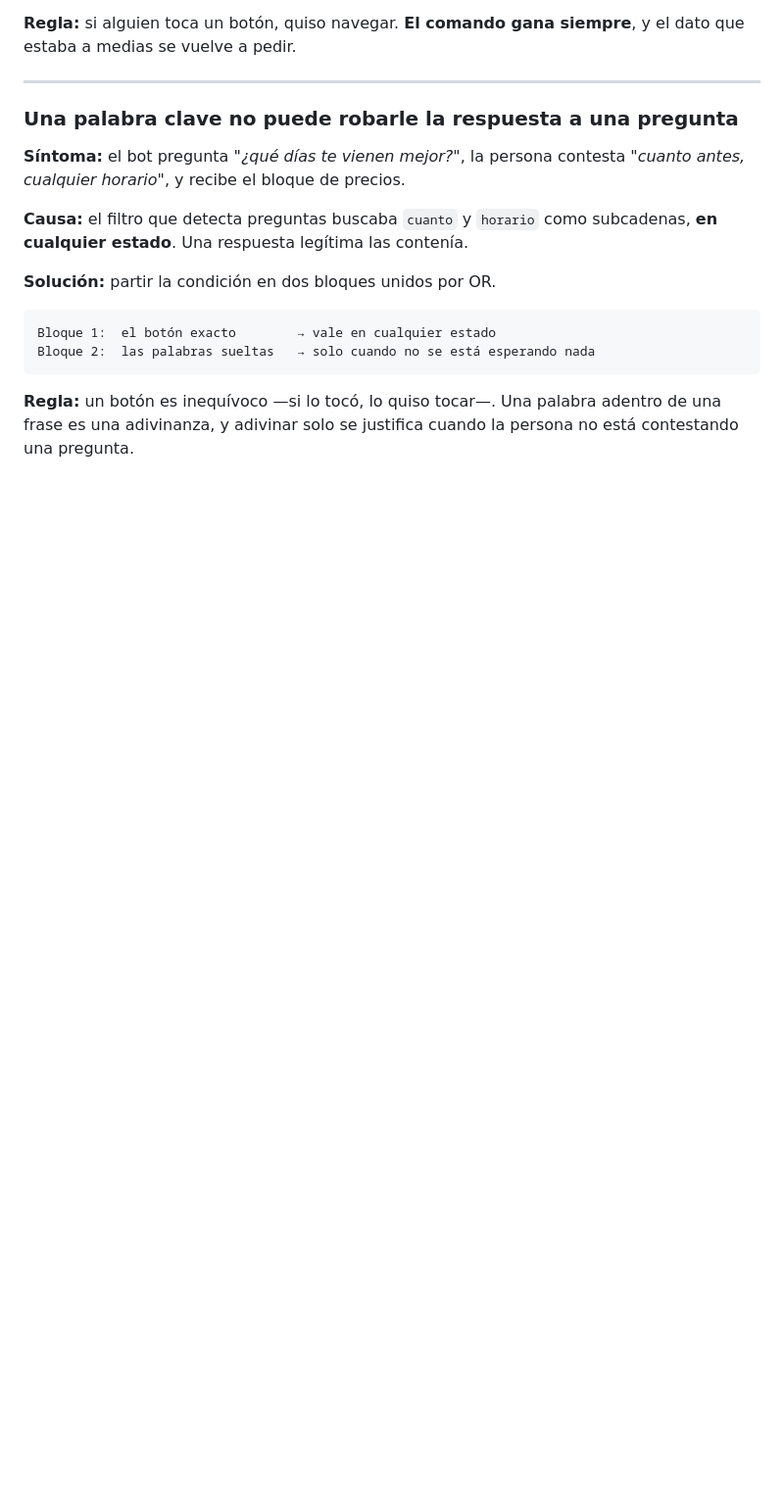
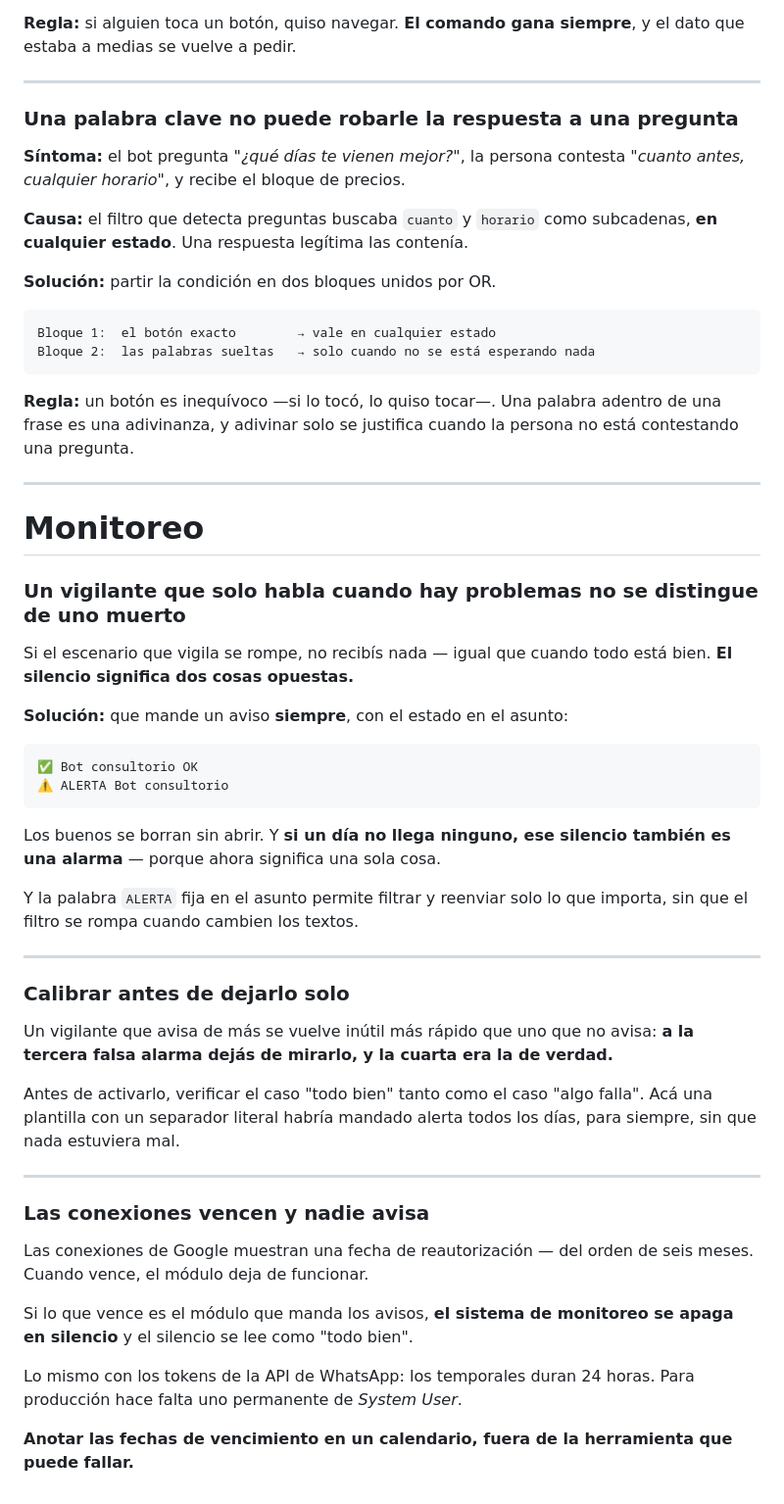
Before and after one commit to aaveiro05/automation-tools, a Markdown page: docs/notas-tecnicas.md, the part around one of its changes. Shown at 98% size. Drawn GitHub-style; blank space fills up the shorter version.

````diff
--- a/docs/notas-tecnicas.md
+++ b/docs/notas-tecnicas.md
@@ -605,3 +680,53 @@ Bloque 2:  las palabras sueltas   → solo cuando no se está esperando nada
 **Regla:** un botón es inequívoco —si lo tocó, lo quiso tocar—. Una palabra
 adentro de una frase es una adivinanza, y adivinar solo se justifica cuando
 la persona no está contestando una pregunta.
+
+---
+
+# Monitoreo
+
+### Un vigilante que solo habla cuando hay problemas no se distingue de uno muerto
+
+Si el escenario que vigila se rompe, no recibís nada — igual que cuando todo
+está bien. **El silencio significa dos cosas opuestas.**
+
+**Solución:** que mande un aviso **siempre**, con el estado en el asunto:
+
+```
+✅ Bot consultorio OK
+⚠️ ALERTA Bot consultorio
+```
+
+Los buenos se borran sin abrir. Y **si un día no llega ninguno, ese silencio
+también es una alarma** — porque ahora significa una sola cosa.
+
+Y la palabra `ALERTA` fija en el asunto permite filtrar y reenviar solo lo
+que importa, sin que el filtro se rompa cuando cambien los textos.
+
+---
+
+### Calibrar antes de dejarlo solo
+
+Un vigilante que avisa de más se vuelve inútil más rápido que uno que no
+avisa: **a la tercera falsa alarma dejás de mirarlo, y la cuarta era la de
+verdad.**
+
+Antes de activarlo, verificar el caso "todo bien" tanto como el caso
+"algo falla". Acá una plantilla con un separador literal habría mandado
+alerta todos los días, para siempre, sin que nada estuviera mal.
+
+---
+
+### Las conexiones vencen y nadie avisa
+
+Las conexiones de Google muestran una fecha de reautorización — del orden de
+seis meses. Cuando vence, el módulo deja de funcionar.
+
+Si lo que vence es el módulo que manda los avisos, **el sistema de monitoreo
+se apaga en silencio** y el silencio se lee como "todo bien".
+
+Lo mismo con los tokens de la API de WhatsApp: los temporales duran 24 horas.
+Para producción hace falta uno permanente de *System User*.
+
+**Anotar las fechas de vencimiento en un calendario, fuera de la herramienta
+que puede fallar.**
````
Also changed, not shown: other parts of docs/notas-tecnicas.md (+75 -0 lines).
